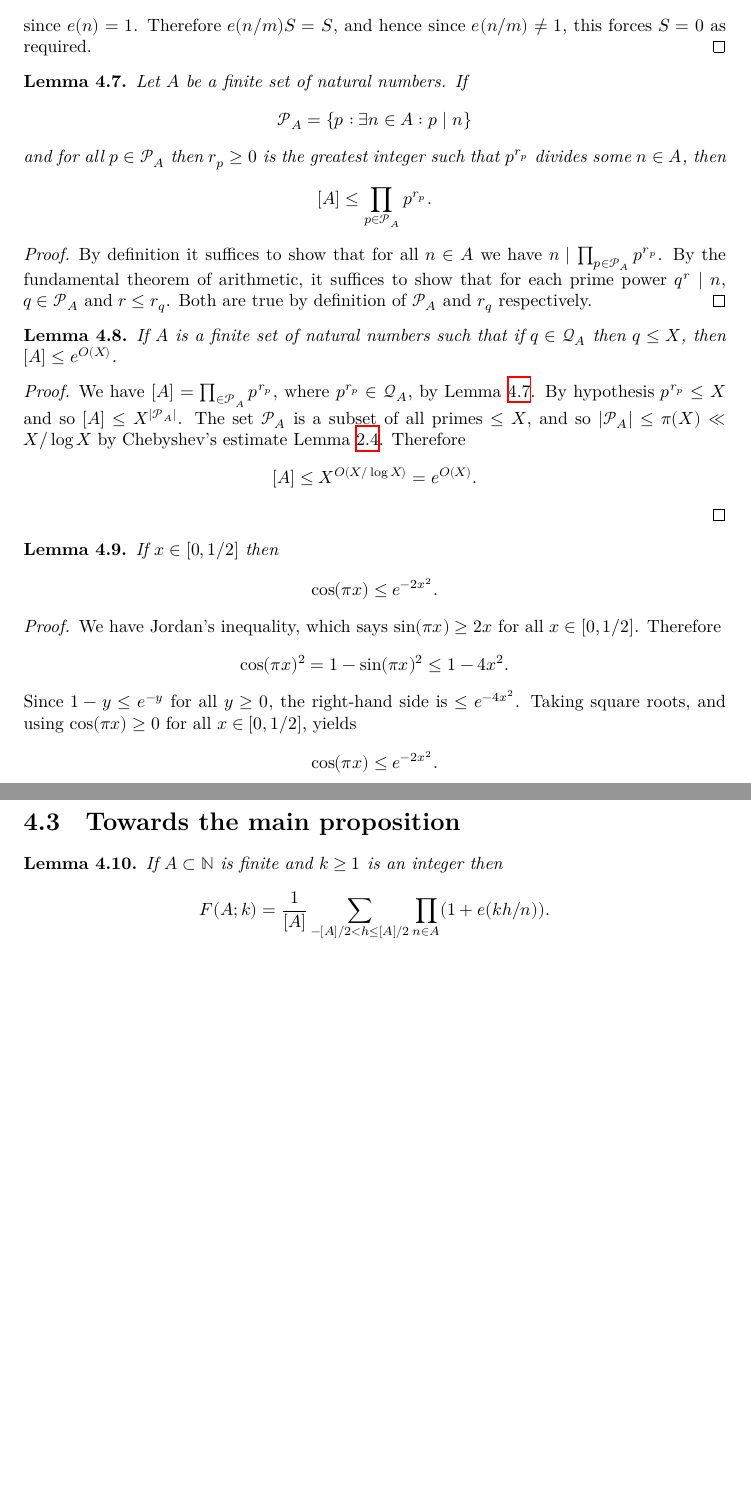
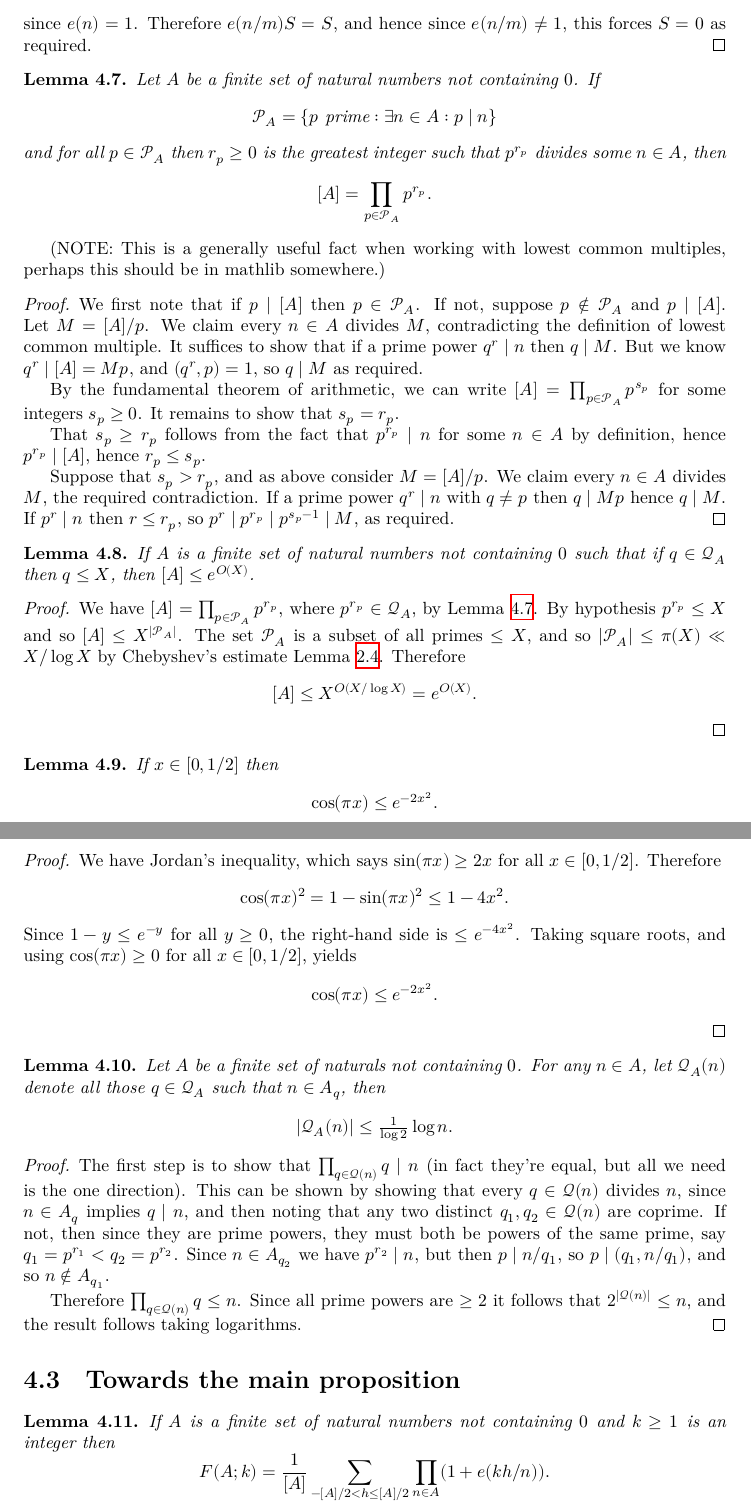
Before and after one commit to b-mehta/unit-fractions, a LaTeX thesis (blueprint/src/print.tex, which reads blueprint/src/fourier.tex): two parts of pages 14 and 15 of 29 before the commit and two parts of pages 14 and 15 of 30 after it, joined at a grey line, cut so that both start at the same text, the shorter picture padded with empty space. Compiled offline with XeLaTeX.

Commit message:
Improvements to proofs in fourier.tex

```diff
--- a/blueprint/src/fourier.tex
+++ b/blueprint/src/fourier.tex
@@ -64,22 +66,29 @@ since $e(n)=1$. Therefore $e(n/m)S=S$, and hence since $e(n/m)\neq 1$, this forc
 \end{proof}
 
 \begin{lemma}\label{lem:lcm_desc}
-Let $A$ be a finite set of natural numbers. If
-\[\mathcal{P}_A = \{ p : \exists n\in A : p \mid n\}\]
+Let $A$ be a finite set of natural numbers not containing $0$. If
+\[\mathcal{P}_A = \{ p \textrm{ prime}: \exists n\in A : p \mid n\}\]
 and for all $p\in \mathcal{P}_A$ then $r_p\geq 0$ is the greatest integer such that $p^{r_p}$ divides some $n\in A$, then
-\[[A]\leq \prod_{p\in\mathcal{P}_A}p^{r_p}.\]
+\[[A]=\prod_{p\in\mathcal{P}_A}p^{r_p}.\]
 \end{lemma}
+(NOTE: This is a generally useful fact when working with lowest common multiples, perhaps this should be in mathlib somewhere.)
 \begin{proof}
-By definition it suffices to show that for all $n\in A$ we have $n\mid \prod_{p\in\mathcal{P}_A}p^{r_p}$. By the fundamental theorem of arithmetic, it suffices to show that for each prime power $q^r\mid n$, $q\in \mathcal{P}_A$ and $r\leq r_q$. Both are true by definition of $\mathcal{P}_A$ and $r_q$ respectively.
+We first note that if $p\mid [A]$ then $p\in \mathcal{P}_A$. If not, suppose $p\not\in\mathcal{P}_A$ and $p\mid [A]$. Let $M=[A]/p$. We claim every $n\in A$ divides $M$, contradicting the definition of lowest common multiple. It suffices to show that if a prime power $q^r\mid n$ then $q\mid M$. But we know $q^r\mid [A]=Mp$, and $(q^r,p)=1$, so $q\mid M$ as required.
+
+By the fundamental theorem of arithmetic, we can write $[A] = \prod_{p\in \mathcal{P}_A}p^{s_p}$ for some integers $s_p\geq 0$. It remains to show that $s_p=r_p$.
+
+That $s_p\geq r_p$ follows from the fact that $p^{r_p}\mid n$ for some $n\in A$ by definition, hence $p^{r_p}\mid [A]$, hence $r_p\leq s_p$.
+
+Suppose that $s_p>r_p$, and as above consider $M=[A]/p$. We claim every $n\in A$ divides $M$, the required contradiction. If a prime power $q^r\mid n$ with $q\neq p$ then $q\mid Mp$ hence $q\mid M$. If $p^r\mid n$ then $r\leq r_p$, so $p^r\mid p^{r_p}\mid p^{s_p-1}\mid M$, as required.
 \end{proof}
 
 \begin{lemma}\label{lem:smooth_lcm}
   \uses{def:local_part}
-If $A$ is a finite set of natural numbers such that if $q\in\mathcal{Q}_A$ then $q\leq X$, then $[A]\leq e^{O(X)}$.
+If $A$ is a finite set of natural numbers not containing $0$ such that if $q\in\mathcal{Q}_A$ then $q\leq X$, then $[A]\leq e^{O(X)}$.
 \end{lemma}
 \begin{proof}
   \uses{lem:chebyshev,lem:lcm_desc}
-  We have $[A]=\prod_{\in\mathcal{P}_A}p^{r_p}$, where $p^{r_p}\in \mathcal{Q}_A$, by Lemma~\ref{lem:lcm_desc}. By hypothesis $p^{r_p}\leq X$ and so $[A]\leq X^{\abs{\mathcal{P}_A}}$. The set $\mathcal{P}_A$ is a subset of all primes $\leq X$, and so $\abs{\mathcal{P}_A}\leq \pi(X)\ll X/\log X$ by Chebyshev's estimate Lemma~\ref{lem:chebyshev}. Therefore
+  We have $[A]=\prod_{p\in\mathcal{P}_A}p^{r_p}$, where $p^{r_p}\in \mathcal{Q}_A$, by Lemma~\ref{lem:lcm_desc}. By hypothesis $p^{r_p}\leq X$ and so $[A]\leq X^{\abs{\mathcal{P}_A}}$. The set $\mathcal{P}_A$ is a subset of all primes $\leq X$, and so $\abs{\mathcal{P}_A}\leq \pi(X)\ll X/\log X$ by Chebyshev's estimate Lemma~\ref{lem:chebyshev}. Therefore
   \[[A]\leq X^{O(X/\log X)}=e^{O(X)}.\]
 \end{proof}
 
@@ -97,13 +106,24 @@ Since $1-y\leq e^{-y}$ for all $y\geq 0$, the right-hand side is $\leq e^{-4x^2}
 \[\cos(\pi x) \leq e^{-2x^2}.\]
 \end{proof}
 
+\begin{lemma}\label{lem:triv_q_bound}
+  \uses{def:local_part}
+Let $A$ be a finite set of naturals not containing $0$. For any $n\in A$, let $\mathcal{Q}_A(n)$ denote all those $q\in \mathcal{Q}_A$ such that $n\in A_q$, then
+\[\abs{\mathcal{Q}_A(n)}\leq  \tfrac{1}{\log 2}\log n.\]
+\end{lemma}
+\begin{proof}
+The first step is to show that $\prod_{q\in\mathcal{Q}(n)}q\mid n$ (in fact they're equal, but all we need is the one direction). This can be shown by showing that every $q\in\mathcal{Q}(n)$ divides $n$, since $n\in A_q$ implies $q\mid n$,  and then noting that any two distinct $q_1,q_2\in \mathcal{Q}(n)$ are coprime. If not, then since they are prime powers, they must both be powers of the same prime, say $q_1=p^{r_1}< q_2=p^{r_2}$. Since $n\in A_{q_2}$ we have $p^{r_2}\mid n$, but then $p\mid n/q_1$, so $p\mid (q_1,n/q_1)$, and so $n\not\in A_{q_1}$.
+
+Therefore $\prod_{q\in\mathcal{Q}(n)}q\leq n$. Since all prime powers are $\geq 2$ it follows that $2^{\abs{\mathcal{Q}(n)}}\leq n$, and the result follows taking logarithms.
+\end{proof}
+
 \section{Towards the main proposition}
 
 \begin{lemma}\label{lem:orthog_rat}
   \uses{def:integer_count}
   \leanok
   \lean{orthog_rat}
-If $A\subset\mathbb{N}$ is finite and $k\geq 1$ is an integer then
+If $A$ is a finite set of natural numbers not containing $0$ and $k\geq 1$ is an integer then
 \[F(A;k)= \frac{1}{[A]}\sum_{-[A]/2< h\leq [A]/2}\prod_{n\in A}(1+e(kh/n)).\]
 \end{lemma}
 \begin{proof}
```
Also changed, not shown: blueprint/src/fourier.tex (29 more changed lines), 10 other files.
